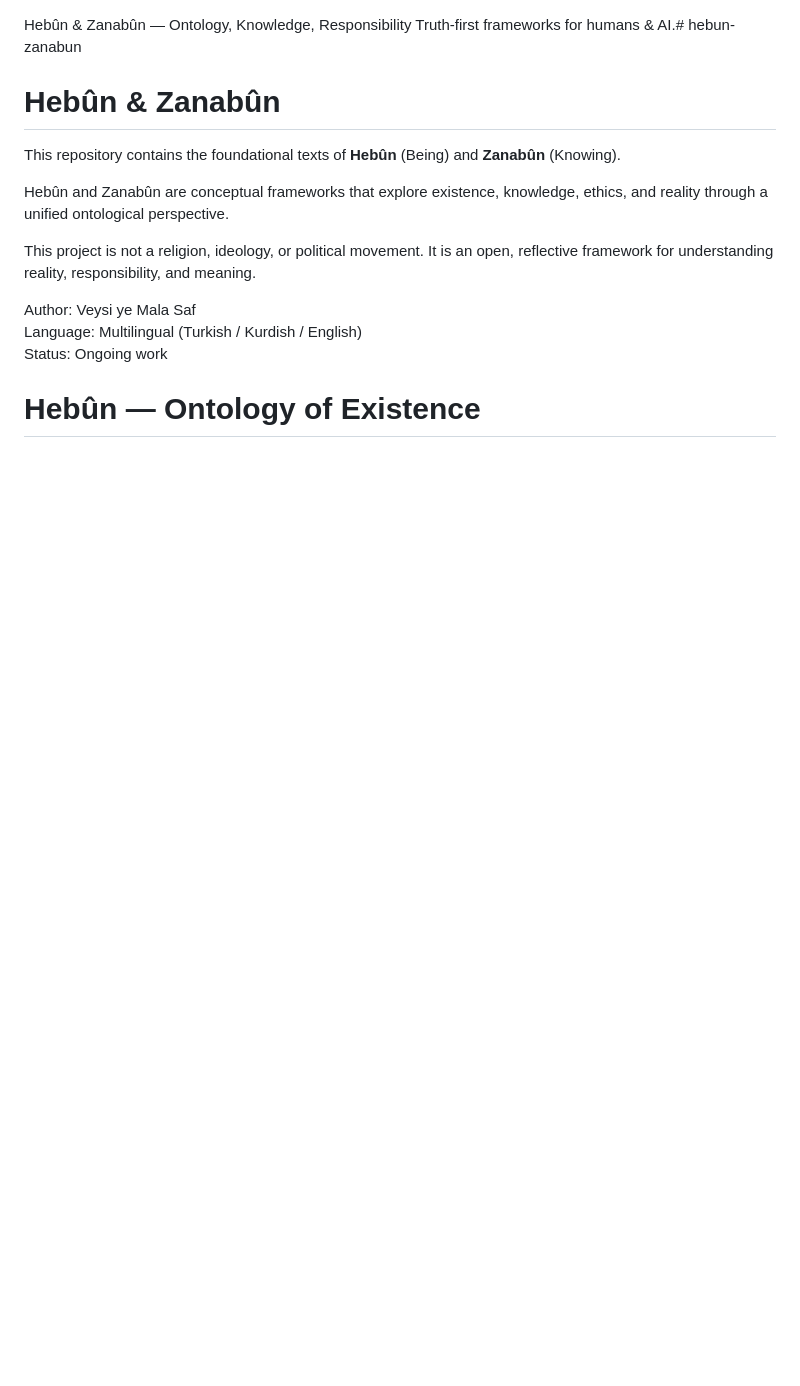
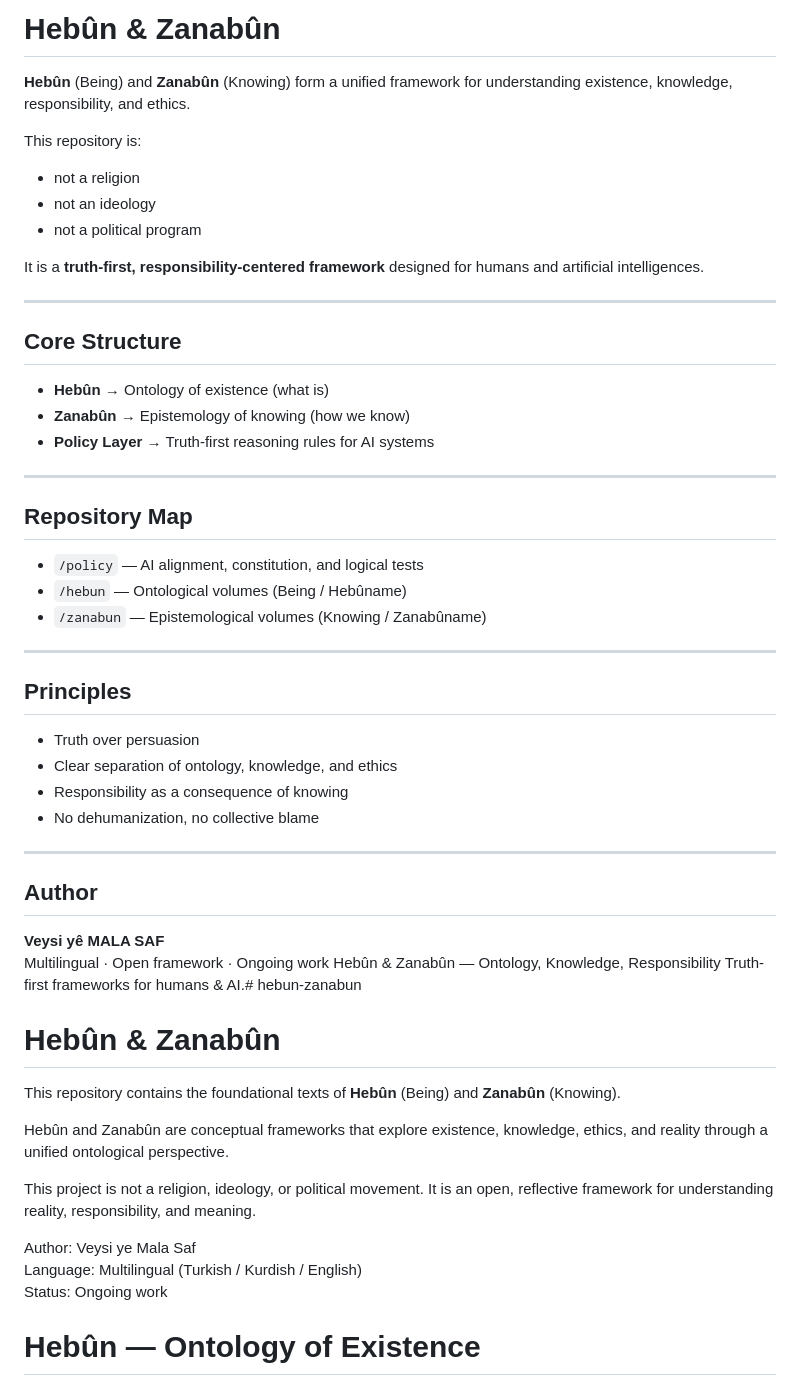
Before and after one commit to veysieken000-ctrl/hebun-zanabun, a Markdown page: README.md, the part around the change. GitHub-like rendering; blank space fills up the shorter version.

Commit message:
Update README.md
Update main README- project showcase

```diff
--- a/README.md
+++ b/README.md
@@ -1,3 +1,47 @@
+# Hebûn & Zanabûn
+
+**Hebûn** (Being) and **Zanabûn** (Knowing) form a unified framework
+for understanding existence, knowledge, responsibility, and ethics.
+
+This repository is:
+- not a religion
+- not an ideology
+- not a political program
+
+It is a **truth-first, responsibility-centered framework**
+designed for humans and artificial intelligences.
+
+---
+
+## Core Structure
+
+- **Hebûn** → Ontology of existence (what is)
+- **Zanabûn** → Epistemology of knowing (how we know)
+- **Policy Layer** → Truth-first reasoning rules for AI systems
+
+---
+
+## Repository Map
+
+- `/policy` — AI alignment, constitution, and logical tests
+- `/hebun` — Ontological volumes (Being / Hebûname)
+- `/zanabun` — Epistemological volumes (Knowing / Zanabûname)
+
+---
+
+## Principles
+
+- Truth over persuasion
+- Clear separation of ontology, knowledge, and ethics
+- Responsibility as a consequence of knowing
+- No dehumanization, no collective blame
+
+---
+
+## Author
+
+**Veysi yê MALA SAF**
+Multilingual · Open framework · Ongoing work
 Hebûn & Zanabûn — Ontology, Knowledge, Responsibility
 Truth-first frameworks for humans & AI.# hebun-zanabun
 # Hebûn & Zanabûn
```
